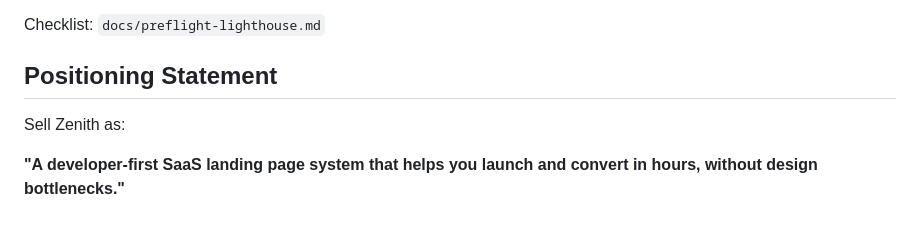
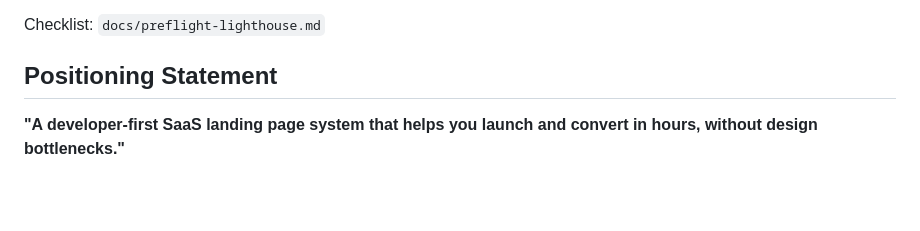
Before and after one commit to Jetwings007/Zenith-Universal-System, a Markdown page: Zenith Universal System/README.md, the part around the change. GitHub-like rendering; blank space fills up the shorter version.

Commit message:
Remove positioning statement from README
Removed the selling points section from the README.

```diff
--- a/Zenith Universal System/README.md
+++ b/Zenith Universal System/README.md
@@ -111,6 +111,4 @@ Checklist: `docs/preflight-lighthouse.md`
 
 ## Positioning Statement
 
-Sell Zenith as:
-
 **"A developer-first SaaS landing page system that helps you launch and convert in hours, without design bottlenecks."**
```
